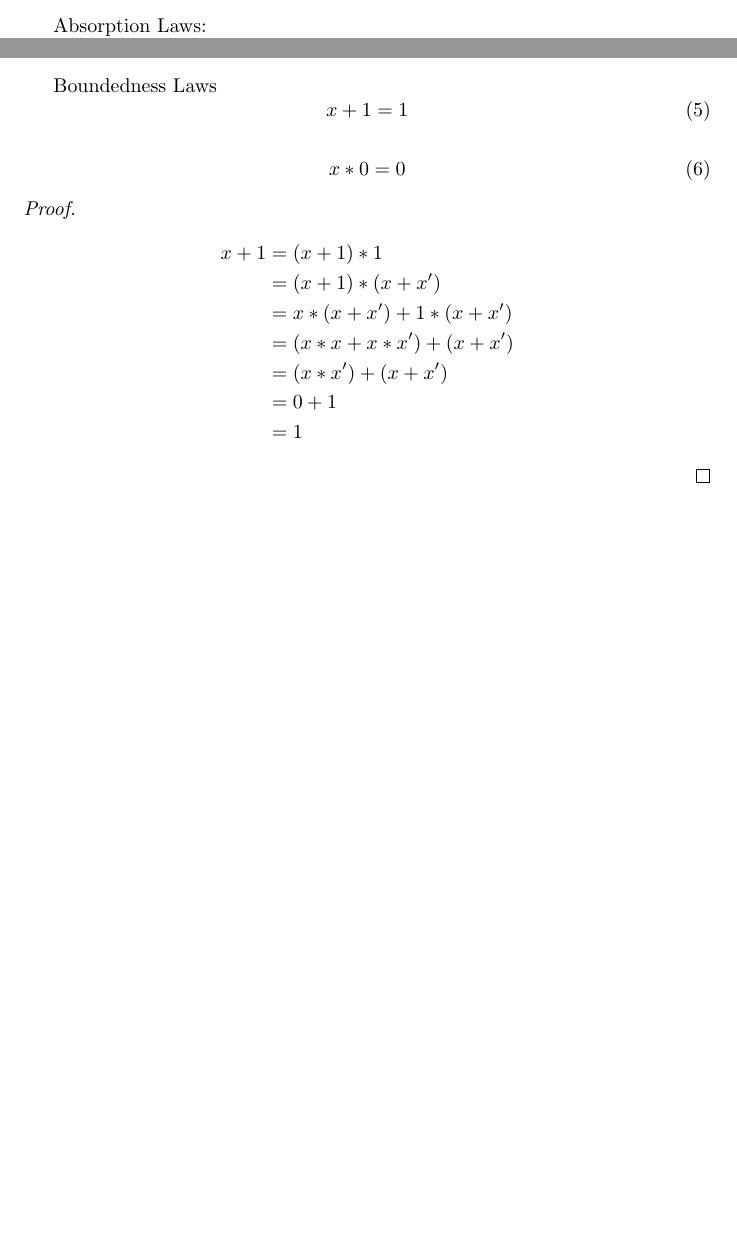
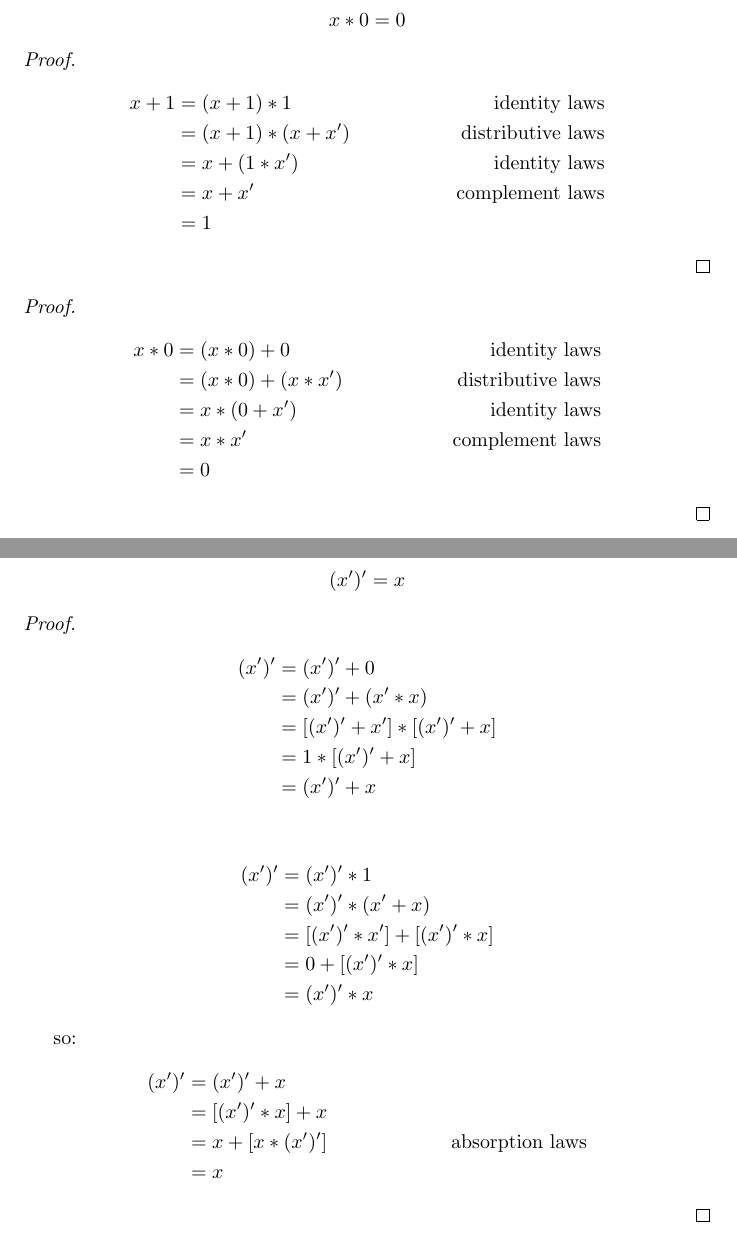
Before and after one commit to terry-sh/Discrete-Mathematics, a LaTeX problem sheet (boolean-algebra/exercise/theorem.tex): two parts of pages 1 and 2 of 2 before the commit and two parts of pages 2 and 5 of 5 after it, joined at a grey line, cut at the place of the change, the shorter picture padded with empty space. Compiled offline with pdfLaTeX.

Commit message:
feat(update): theorems proof of boolean algebra

```diff
--- a/boolean-algebra/exercise/theorem.tex
+++ b/boolean-algebra/exercise/theorem.tex
@@ -35,5 +35,3 @@ x * x & = (x * x) + 0 \\
 \end{align*}
 \end{proof}
 
-Absorption Laws:
-\begin{equation}
@@ -46,5 +42,22 @@ x * (x + y) = x
+\[ x * 0 = 0 \]
+\end{theorem}
 
 \begin{proof}
 \begin{align*}
-x + (x * y) & = (x * 1) + (x * y)  \longleftarrow \text{distributive laws} \\
-            & = x * (1 + y) \\
+x + 1 & = (x + 1) * 1 & \text{identity laws} \\
+      & = (x + 1) * (x + x') & \text{distributive laws} \\
+      & = x + (1 * x') & \text{identity laws} \\
+      & = x + x' & \text{complement laws} \\
+      & = 1
+\end{align*}
+\end{proof}
+
+\begin{proof}
+\begin{align*}
+x * 0 & = (x * 0) + 0 & \text{identity laws}  \\
+      & = (x * 0) + (x * x') & \text{distributive laws} \\
+      & = x * (0 + x') & \text{identity laws} \\
+      & = x * x' & \text{complement laws} \\
+      & = 0
+\end{align*}
+\end{proof}
@@ -93,25 +118,37 @@ A & = [x + (y + z)] * [(x + y) + z] \\
 so: $A = x + (y + z) = (x + y) + z$.
 \end{proof}
 
-Boundedness Laws
-\begin{equation}
-x + 1 = 1
-\end{equation}
-
-\begin{equation}
-x * 0 = 0
-\end{equation}
+\newpage
+\begin{theorem}[Involutioin Laws]
+\label{involutioin}
+\[ (x')' =x \]
+\end{theorem}
 
 \begin{proof}
 \begin{align*}
-x + 1 & = (x + 1) * 1 \\
-      & = (x + 1) * (x + x') \\
-      & = x * (x + x') + 1 * (x + x') \\
-      & = (x * x + x * x') + (x + x') \\
-      & = (x * x') + (x + x') \\
-      & = 0 + 1 \\
-      & = 1
+(x')' & = (x')' + 0 \\
+      & = (x')' + (x' * x) \\
+      & = [(x')' + x'] * [(x')' + x]\\
+      & = 1 * [(x')' + x] \\
+      & = (x')' + x
 \end{align*}
+
+\begin{align*}
+(x')' & = (x')' * 1 \\
+      & = (x')' * (x' + x) \\
+      & = [(x')' * x'] + [(x')' * x]\\
+      & = 0 + [(x')' * x] \\
+      & = (x')' * x
+\end{align*}
+
+so:
+\begin{align*}
+(x')' & = (x')' + x \\
+      & = [(x')' * x] + x \\
+      & = x + [x * (x')'] & \text{absorption laws} \\
+      & = x
+\end{align*}
+
 \end{proof}
 
 \end{document}
```
Also changed, not shown: boolean-algebra/exercise/theorem.tex (58 more changed lines).
